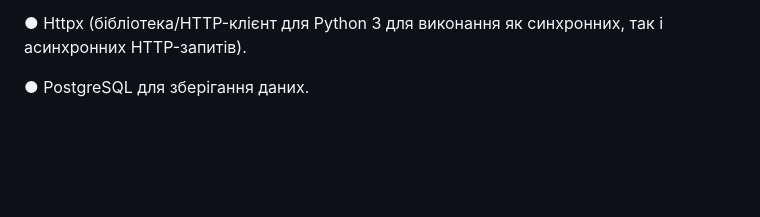
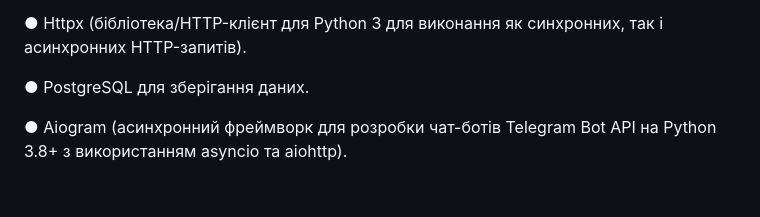
Before and after one commit to neuropunk87/task-management-system-backend, a Markdown page: README.md, the part around the change. Rendered like a GitHub page; blank space fills up the shorter version.

```diff
--- a/README.md
+++ b/README.md
@@ -36,4 +36,6 @@
 
 ● Httpx (бібліотека/HTTP-клієнт для Python 3 для виконання як синхронних, так і асинхронних HTTP-запитів).
 
-● PostgreSQL для зберігання даних.<br/><br/>
+● PostgreSQL для зберігання даних.
+
+● Aiogram (асинхронний фреймворк для розробки чат-ботів Telegram Bot API на Python 3.8+ з використанням asyncio та aiohttp).<br/><br/>
```
